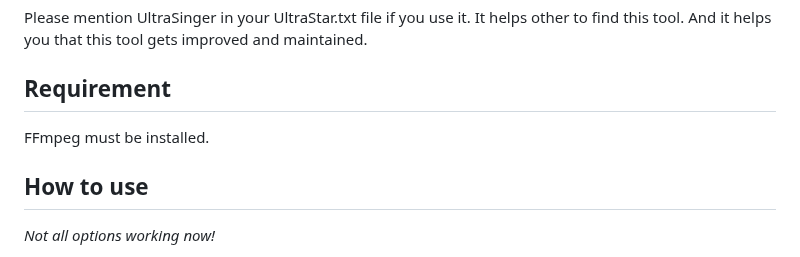
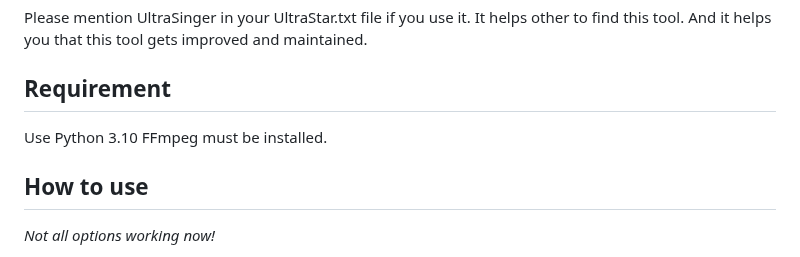
Before and after one commit to rakuri255/UltraSinger, a Markdown page: README.md, the part around the change. GitHub-like rendering.

Commit message:
Update py version in README.md

```diff
--- a/README.md
+++ b/README.md
@@ -16,6 +16,7 @@ And it helps you that this tool gets improved and maintained.
 
 ## Requirement
 
+Use Python 3.10
 FFmpeg must be installed.
 
 ## How to use
```
